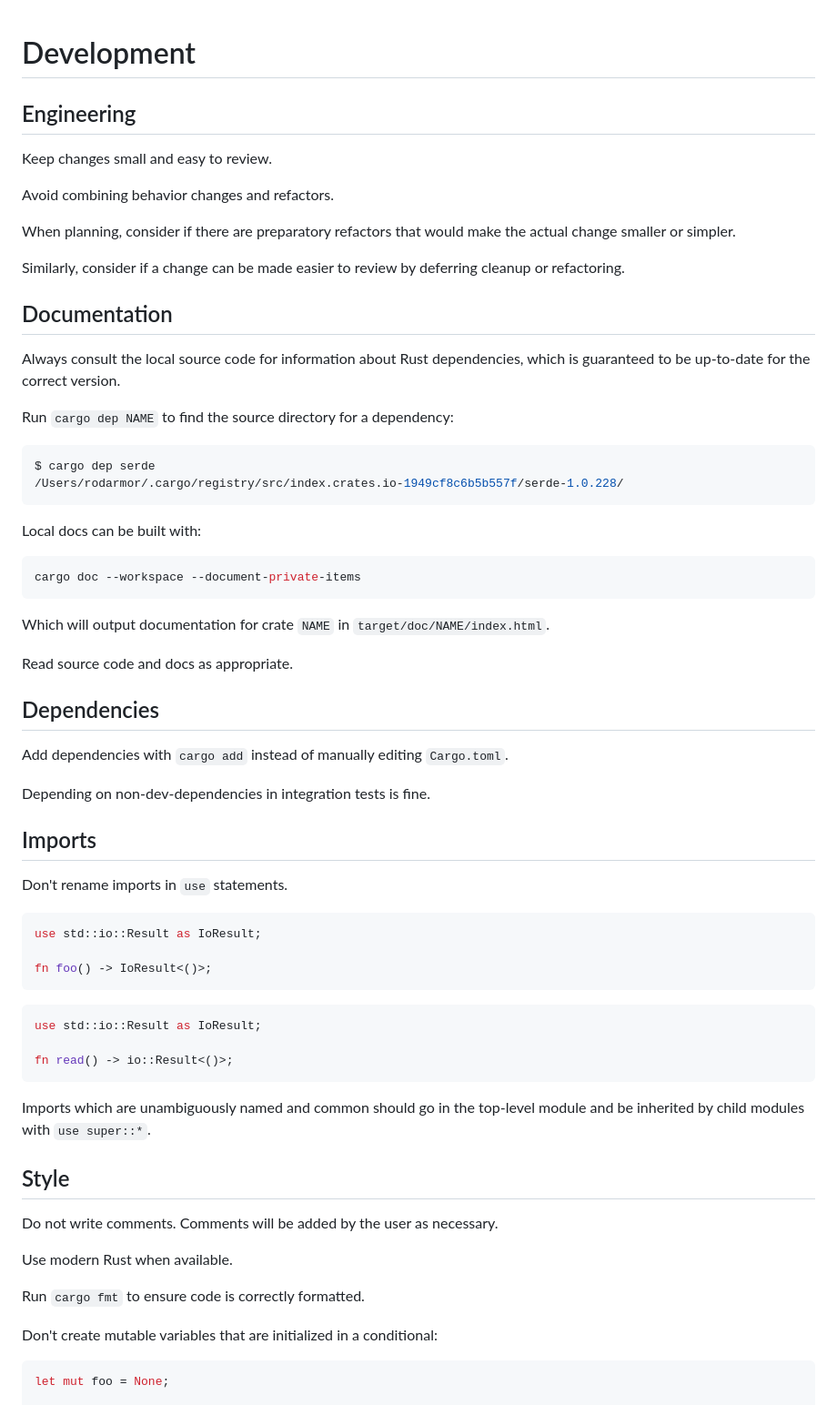
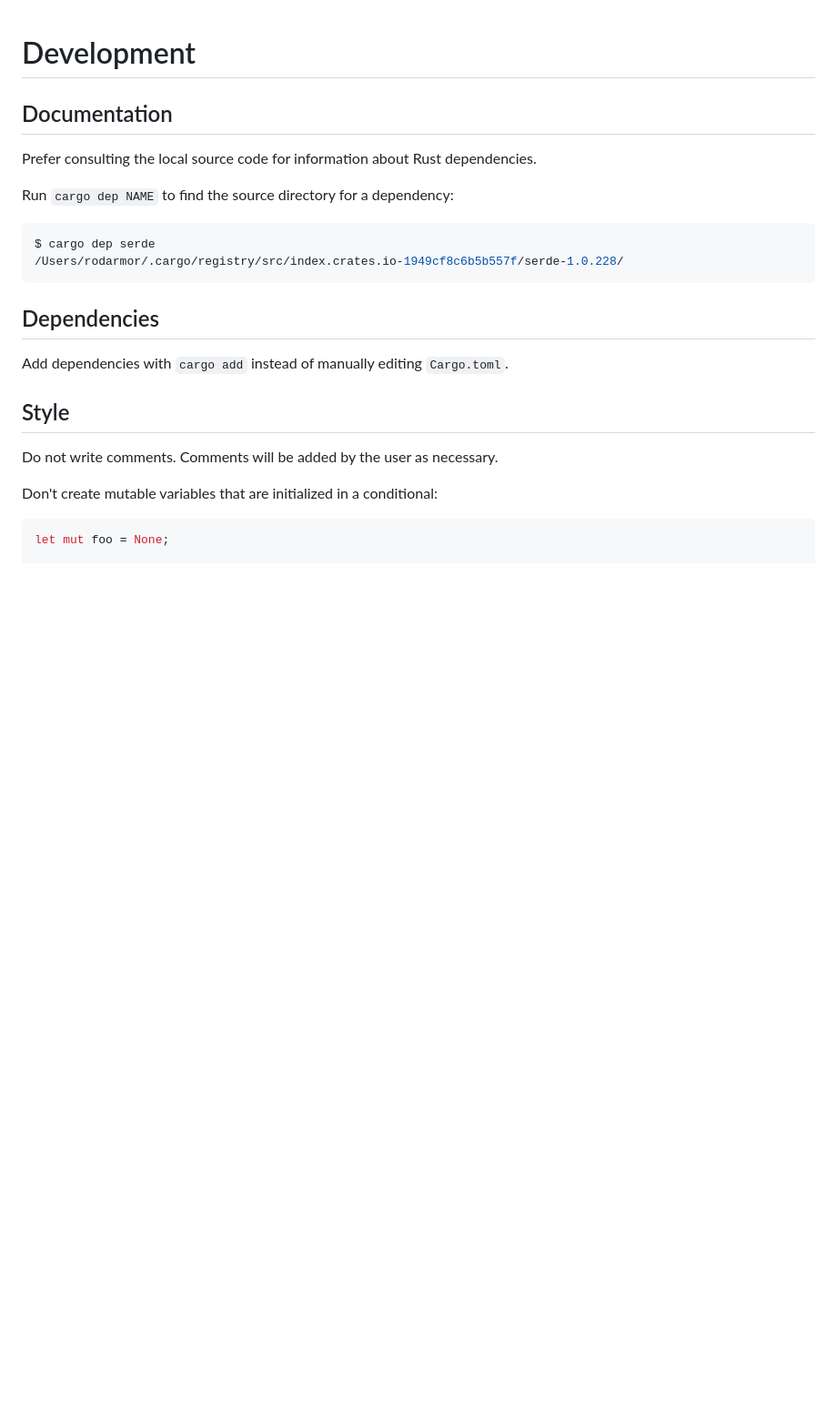
Before and after one commit to casey/dotfiles, a Markdown page: etc/agents.md, the part around one of its changes. Shown at 91% size. Drawn GitHub-style; blank space fills up the shorter version.

Commit message:
[etc/agents] Edit AGENTS.md

````diff
--- a/etc/agents.md
+++ b/etc/agents.md
@@ -1,24 +1,11 @@
 Development
 ===========
-
-Engineering
------------
-
-Keep changes small and easy to review.
-
-Avoid combining behavior changes and refactors.
-
-When planning, consider if there are preparatory refactors that would make the
-actual change smaller or simpler.
-
-Similarly, consider if a change can be made easier to review by deferring
-cleanup or refactoring.
 
 Documentation
 -------------
 
-Always consult the local source code for information about Rust dependencies,
-which is guaranteed to be up-to-date for the correct version.
+Prefer consulting the local source code for information about Rust
+dependencies.
 
 Run `cargo dep NAME` to find the source directory for a dependency:
 
@@ -27,52 +14,15 @@ $ cargo dep serde
 /Users/rodarmor/.cargo/registry/src/index.crates.io-1949cf8c6b5b557f/serde-1.0.228/
 ```
 
-Local docs can be built with:
-
-```shell
-cargo doc --workspace --document-private-items
-```
-
-Which will output documentation for crate `NAME` in
-`target/doc/NAME/index.html`.
-
-Read source code and docs as appropriate.
-
 Dependencies
 ------------
 
 Add dependencies with `cargo add` instead of manually editing `Cargo.toml`.
 
-Depending on non-dev-dependencies in integration tests is fine.
-
-Imports
--------
-
-Don't rename imports in `use` statements.
-
-```rust bad
-use std::io::Result as IoResult;
-
-fn foo() -> IoResult<()>;
-```
-
-```rust good
-use std::io::Result as IoResult;
-
-fn read() -> io::Result<()>;
-```
-
-Imports which are unambiguously named and common should go in the top-level
-module and be inherited by child modules with `use super::*`.
-
 Style
 -----
 
 Do not write comments. Comments will be added by the user as necessary.
-
-Use modern Rust when available.
-
-Run `cargo fmt` to ensure code is correctly formatted.
 
 Don't create mutable variables that are initialized in a conditional:
 
````
Also changed, not shown: other parts of etc/agents.md (+0 -58 lines).
